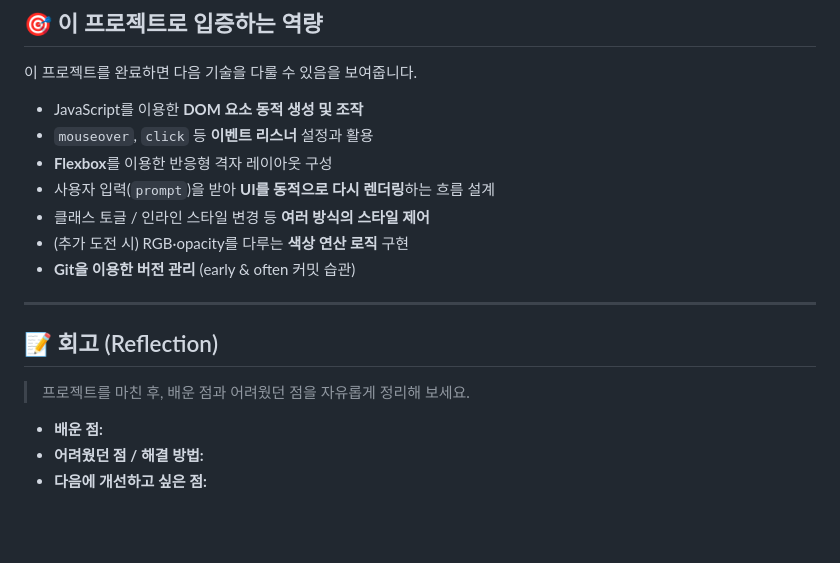
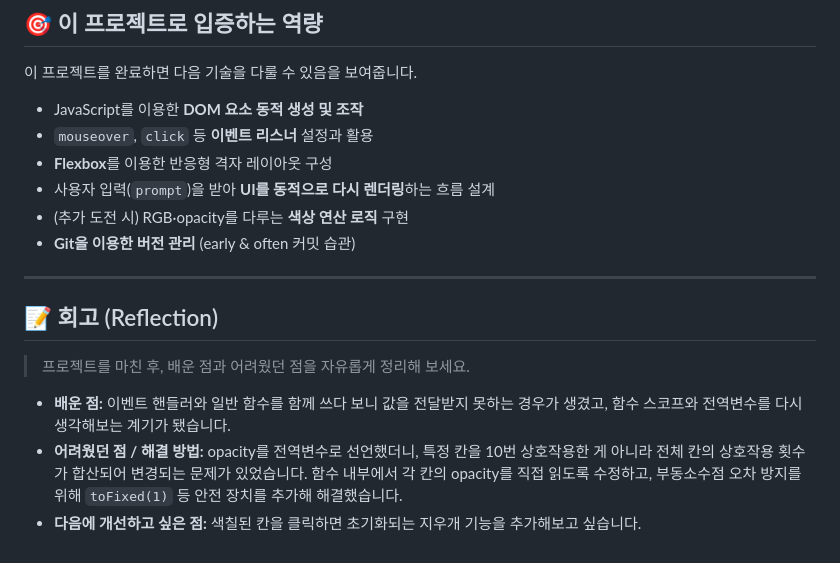
Before and after one commit to Jhoncarmack/Etch-a-sketch_2026, a Markdown page: README.md, the part around the change. Drawn GitHub-style; blank space fills up the shorter version.

Commit message:
docs: README.md 수정

```diff
--- a/README.md
+++ b/README.md
@@ -56,7 +56,6 @@ etch-a-sketch/
 - `mouseover`, `click` 등 **이벤트 리스너** 설정과 활용
 - **Flexbox**를 이용한 반응형 격자 레이아웃 구성
 - 사용자 입력(`prompt`)을 받아 **UI를 동적으로 다시 렌더링**하는 흐름 설계
-- 클래스 토글 / 인라인 스타일 변경 등 **여러 방식의 스타일 제어**
 - (추가 도전 시) RGB·opacity를 다루는 **색상 연산 로직** 구현
 - **Git을 이용한 버전 관리** (early & often 커밋 습관)
 
@@ -66,6 +65,6 @@ etch-a-sketch/
 
 > 프로젝트를 마친 후, 배운 점과 어려웠던 점을 자유롭게 정리해 보세요.
 
-- **배운 점:**
-- **어려웠던 점 / 해결 방법:**
-- **다음에 개선하고 싶은 점:**
+- **배운 점:** 이벤트 핸들러와 일반 함수를 함께 쓰다 보니 값을 전달받지 못하는 경우가 생겼고, 함수 스코프와 전역변수를 다시 생각해보는 계기가 됐습니다.
+- **어려웠던 점 / 해결 방법:** opacity를 전역변수로 선언했더니, 특정 칸을 10번 상호작용한 게 아니라 전체 칸의 상호작용 횟수가 합산되어 변경되는 문제가 있었습니다. 함수 내부에서 각 칸의 opacity를 직접 읽도록 수정하고, 부동소수점 오차 방지를 위해 `toFixed(1)` 등 안전 장치를 추가해 해결했습니다.
+- **다음에 개선하고 싶은 점:** 색칠된 칸을 클릭하면 초기화되는 지우개 기능을 추가해보고 싶습니다.
```
